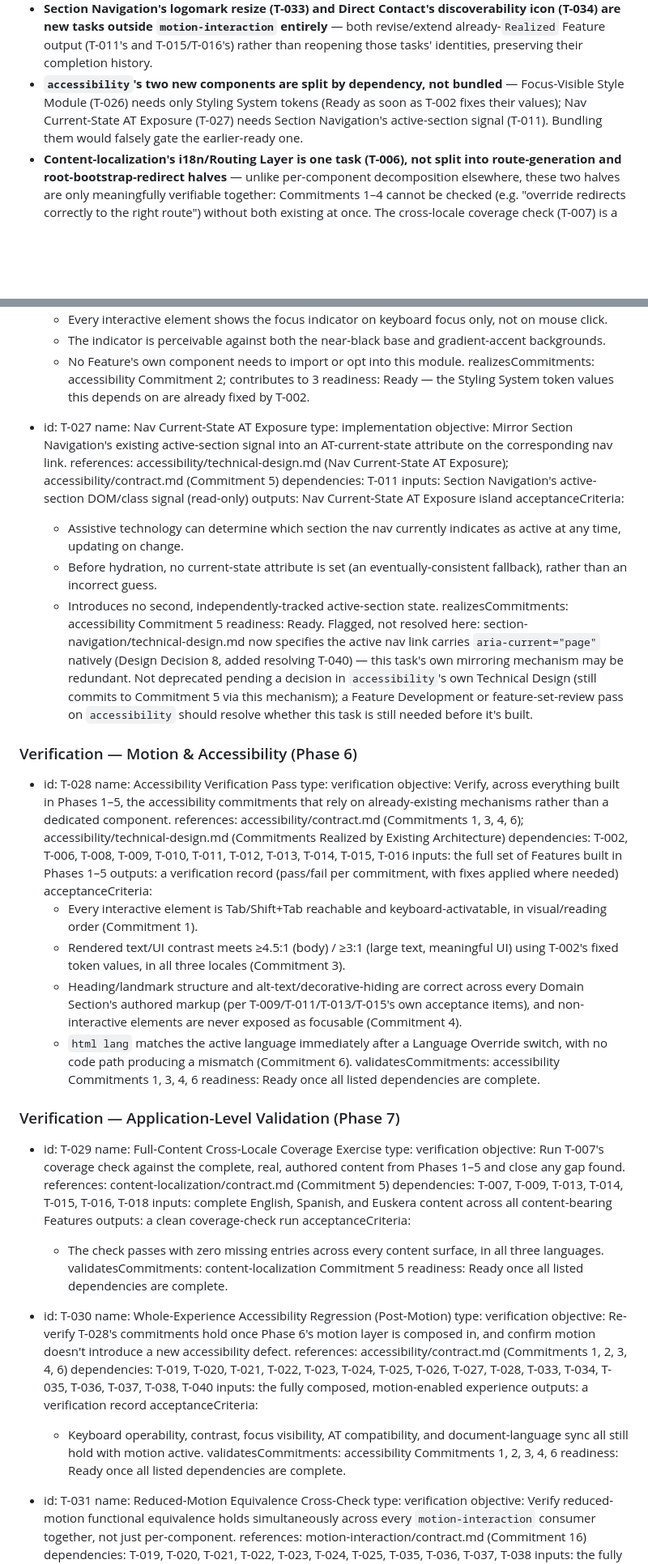
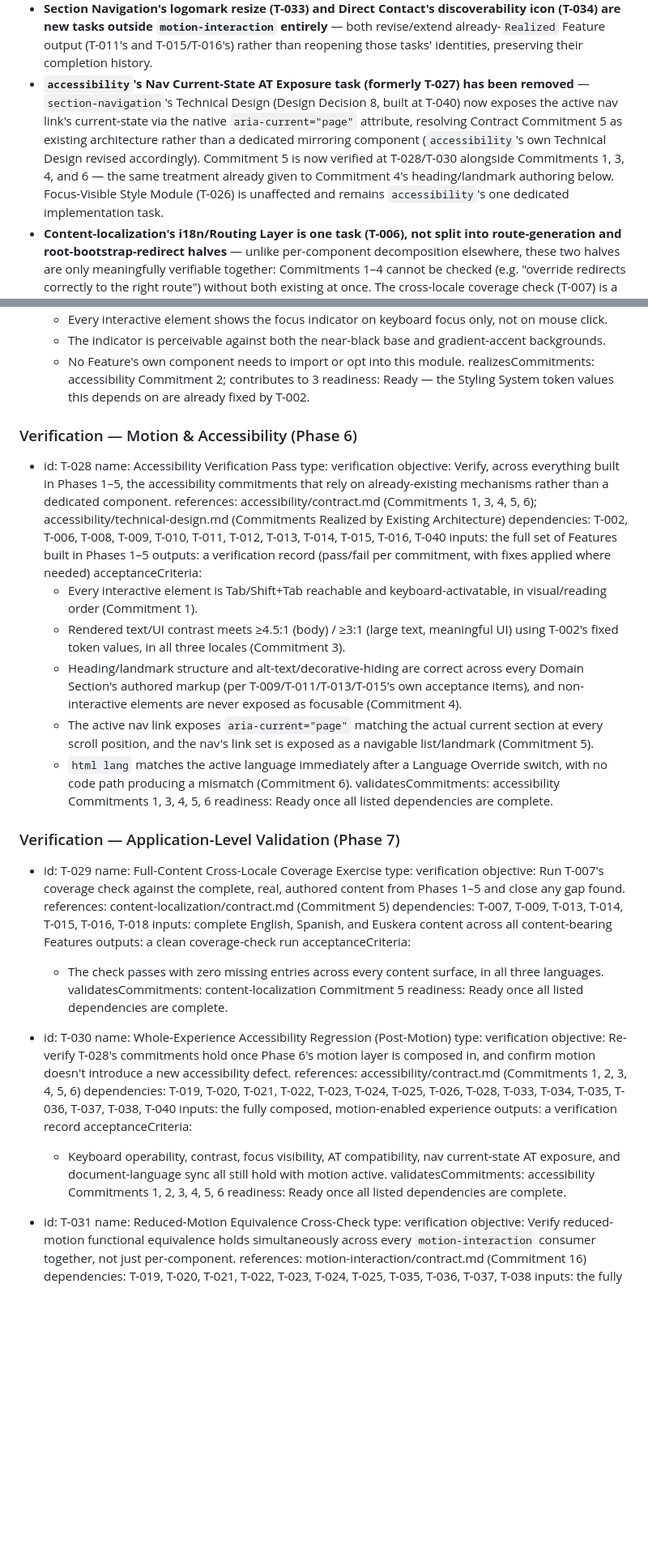
Before and after one commit to moralazizurbhi-tech/javimorala-com, a Markdown page: specs/task-catalog.md, 2 parts joined by grey strips. Shown at 81% size. Rendered like a GitHub page; blank space fills up the shorter version.

Commit message:
refactor(accessibility): remove Nav Current-State AT Exposure task, integrate with section-navigation's existing architecture

```diff
--- a/specs/task-catalog.md
+++ b/specs/task-catalog.md
@@ -70,12 +70,17 @@ one-task-per-Feature default.
   entirely** — both revise/extend already-`Realized` Feature output
   (T-011's and T-015/T-016's) rather than reopening those tasks'
   identities, preserving their completion history.
-- **`accessibility`'s two new components are split by dependency, not
-  bundled** — Focus-Visible Style Module (T-026) needs only Styling
-  System tokens (Ready as soon as T-002 fixes their values); Nav
-  Current-State AT Exposure (T-027) needs Section Navigation's
-  active-section signal (T-011). Bundling them would falsely gate the
-  earlier-ready one.
+- **`accessibility`'s Nav Current-State AT Exposure task (formerly
+  T-027) has been removed** — `section-navigation`'s Technical Design
+  (Design Decision 8, built at T-040) now exposes the active nav link's
+  current-state via the native `aria-current="page"` attribute,
+  resolving Contract Commitment 5 as existing architecture rather than a
+  dedicated mirroring component (`accessibility`'s own Technical Design
+  revised accordingly). Commitment 5 is now verified at T-028/T-030
+  alongside Commitments 1, 3, 4, and 6 — the same treatment already
+  given to Commitment 4's heading/landmark authoring below. Focus-Visible
+  Style Module (T-026) is unaffected and remains `accessibility`'s one
+  dedicated implementation task.
 - **Content-localization's i18n/Routing Layer is one task (T-006), not
   split into route-generation and root-bootstrap-redirect halves** —
   unlike per-component decomposition elsewhere, these two halves are only
@@ -656,37 +661,23 @@ Rationale).
   realizesCommitments: accessibility Commitment 2; contributes to 3
   readiness: Ready — the Styling System token values this depends on are already fixed by T-002.
 
-- id: T-027
-  name: Nav Current-State AT Exposure
-  type: implementation
-  objective: Mirror Section Navigation's existing active-section signal into an AT-current-state attribute on the corresponding nav link.
-  references: accessibility/technical-design.md (Nav Current-State AT Exposure); accessibility/contract.md (Commitment 5)
-  dependencies: T-011
-  inputs: Section Navigation's active-section DOM/class signal (read-only)
-  outputs: Nav Current-State AT Exposure island
-  acceptanceCriteria:
-    - Assistive technology can determine which section the nav currently indicates as active at any time, updating on change.
-    - Before hydration, no current-state attribute is set (an eventually-consistent fallback), rather than an incorrect guess.
-    - Introduces no second, independently-tracked active-section state.
-  realizesCommitments: accessibility Commitment 5
-  readiness: Ready. Flagged, not resolved here: section-navigation/technical-design.md now specifies the active nav link carries `aria-current="page"` natively (Design Decision 8, added resolving T-040) — this task's own mirroring mechanism may be redundant. Not deprecated pending a decision in `accessibility`'s own Technical Design (still commits to Commitment 5 via this mechanism); a Feature Development or feature-set-review pass on `accessibility` should resolve whether this task is still needed before it's built.
-
 ### Verification — Motion & Accessibility (Phase 6)
 
 - id: T-028
   name: Accessibility Verification Pass
   type: verification
   objective: Verify, across everything built in Phases 1–5, the accessibility commitments that rely on already-existing mechanisms rather than a dedicated component.
-  references: accessibility/contract.md (Commitments 1, 3, 4, 6); accessibility/technical-design.md (Commitments Realized by Existing Architecture)
-  dependencies: T-002, T-006, T-008, T-009, T-010, T-011, T-012, T-013, T-014, T-015, T-016
+  references: accessibility/contract.md (Commitments 1, 3, 4, 5, 6); accessibility/technical-design.md (Commitments Realized by Existing Architecture)
+  dependencies: T-002, T-006, T-008, T-009, T-010, T-011, T-012, T-013, T-014, T-015, T-016, T-040
   inputs: the full set of Features built in Phases 1–5
   outputs: a verification record (pass/fail per commitment, with fixes applied where needed)
   acceptanceCriteria:
     - Every interactive element is Tab/Shift+Tab reachable and keyboard-activatable, in visual/reading order (Commitment 1).
     - Rendered text/UI contrast meets ≥4.5:1 (body) / ≥3:1 (large text, meaningful UI) using T-002's fixed token values, in all three locales (Commitment 3).
     - Heading/landmark structure and alt-text/decorative-hiding are correct across every Domain Section's authored markup (per T-009/T-011/T-013/T-015's own acceptance items), and non-interactive elements are never exposed as focusable (Commitment 4).
+    - The active nav link exposes `aria-current="page"` matching the actual current section at every scroll position, and the nav's link set is exposed as a navigable list/landmark (Commitment 5).
     - `html lang` matches the active language immediately after a Language Override switch, with no code path producing a mismatch (Commitment 6).
-  validatesCommitments: accessibility Commitments 1, 3, 4, 6
+  validatesCommitments: accessibility Commitments 1, 3, 4, 5, 6
   readiness: Ready once all listed dependencies are complete.
 
 ### Verification — Application-Level Validation (Phase 7)
@@ -708,13 +699,13 @@ Rationale).
   name: Whole-Experience Accessibility Regression (Post-Motion)
   type: verification
   objective: Re-verify T-028's commitments hold once Phase 6's motion layer is composed in, and confirm motion doesn't introduce a new accessibility defect.
-  references: accessibility/contract.md (Commitments 1, 2, 3, 4, 6)
-  dependencies: T-019, T-020, T-021, T-022, T-023, T-024, T-025, T-026, T-027, T-028, T-033, T-034, T-035, T-036, T-037, T-038, T-040
+  references: accessibility/contract.md (Commitments 1, 2, 3, 4, 5, 6)
+  dependencies: T-019, T-020, T-021, T-022, T-023, T-024, T-025, T-026, T-028, T-033, T-034, T-035, T-036, T-037, T-038, T-040
   inputs: the fully composed, motion-enabled experience
   outputs: a verification record
   acceptanceCriteria:
-    - Keyboard operability, contrast, focus visibility, AT compatibility, and document-language sync all still hold with motion active.
-  validatesCommitments: accessibility Commitments 1, 2, 3, 4, 6
+    - Keyboard operability, contrast, focus visibility, AT compatibility, nav current-state AT exposure, and document-language sync all still hold with motion active.
+  validatesCommitments: accessibility Commitments 1, 2, 3, 4, 5, 6
   readiness: Ready once all listed dependencies are complete.
 
 - id: T-031
```
Also changed, not shown: other parts of specs/task-catalog.md (+4 -4 lines), specs/implementation-plan.md (+15 -7 lines), 1 other file.
